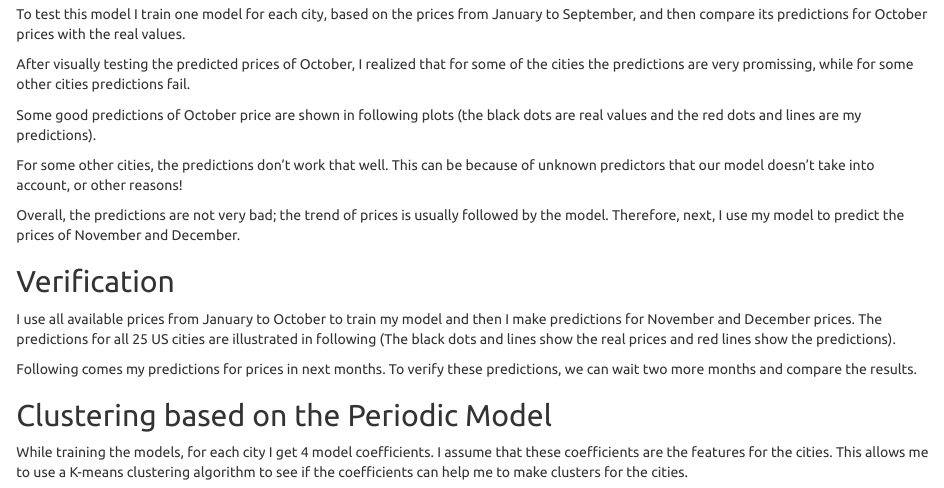
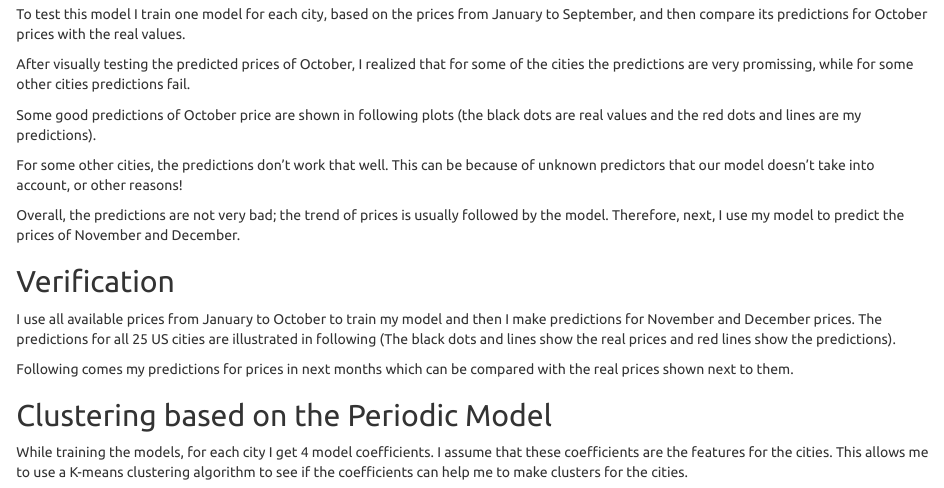
Before and after one commit to branjbar/3gogo, an R Markdown document (exploration001.Rmd): the page in a window 1100 px wide, from 1690 px down. Rendered offline with R 4.5, knitr and Pandoc, with nearby package versions; the code chunks are not run, so their results and figures are left out.

Commit message:
text polished

````diff
--- a/exploration001.Rmd
+++ b/exploration001.Rmd
@@ -358,7 +358,8 @@ do.call(grid.arrange, c(p[c(10:18)], list(ncol=3)))
 do.call(grid.arrange, c(p[c(19:25)], list(ncol=3)))
 ```
 
-Following comes my predictions for prices in next months. To verify these predictions, we can wait two more months and compare the results.
+Following comes my predictions for prices in next months which can be compared with the real prices shown next to them.
+
 ```{r echo=FALSE}
 # predicting november and december prices!
 data.estimated <- data.csv[c(1:13)]
````
